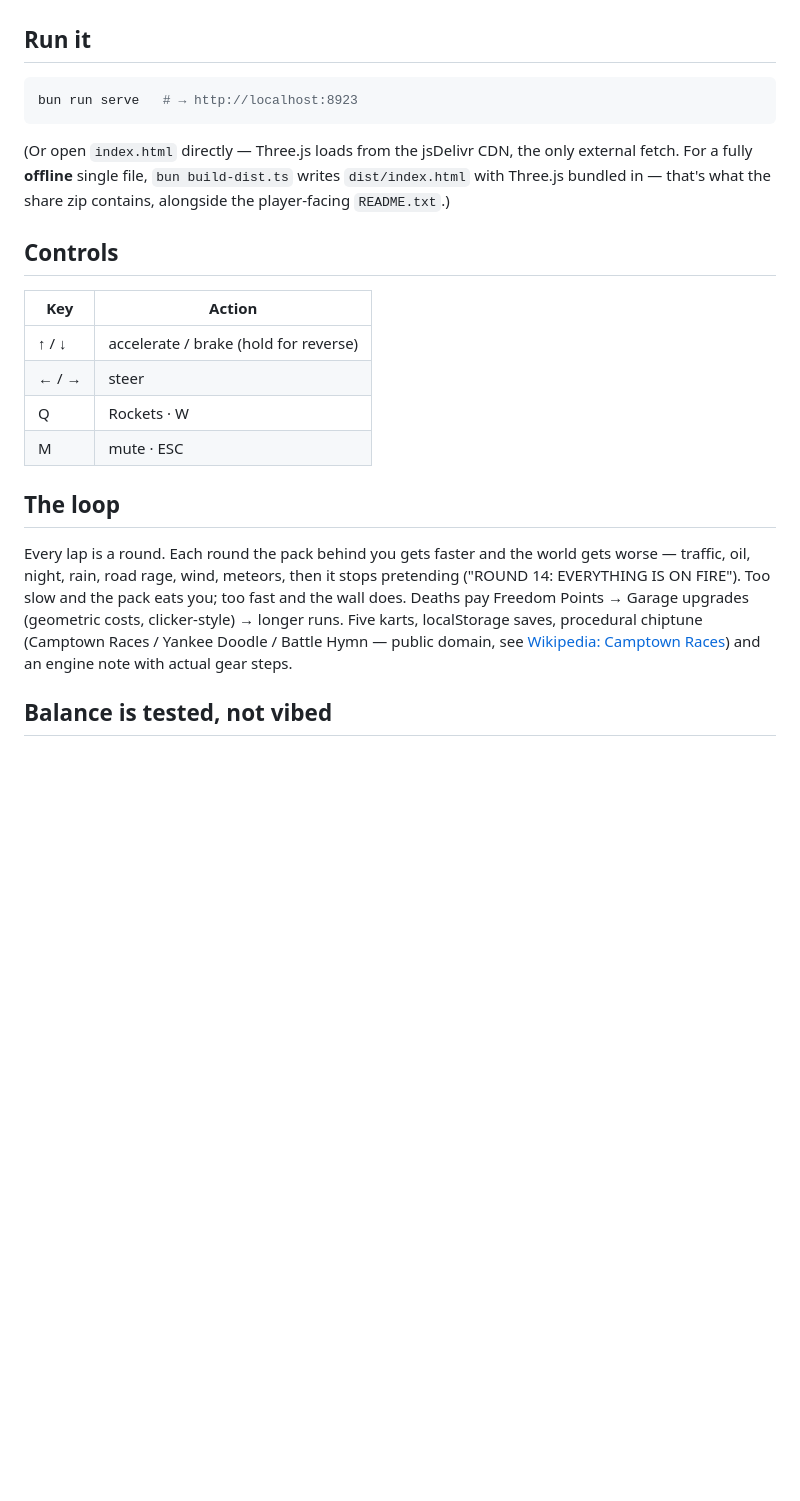
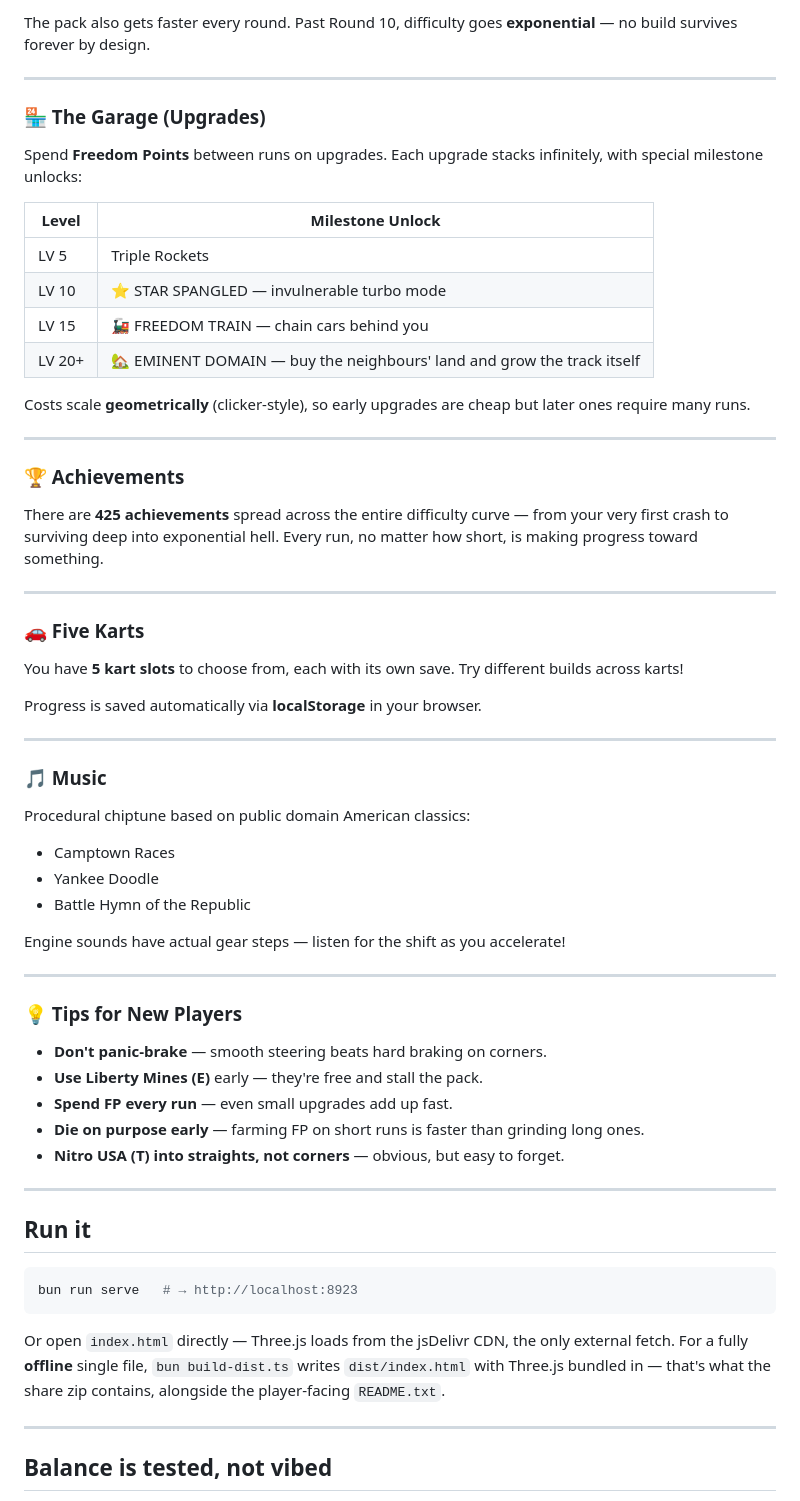
Before and after one commit to sweetylearner-max/-turbo-nascar-infinite, a Markdown page: README.md, the part around one of its changes. Drawn GitHub-style; blank space fills up the shorter version.

````diff
--- a/README.md
+++ b/README.md
@@ -14,31 +72,68 @@ achievements pay out along the whole curve.
+The pack also gets faster every round. Past Round 10, difficulty goes **exponential** — no build survives forever by design.
+
+---
+
+### 🏪 The Garage (Upgrades)
+
+Spend **Freedom Points** between runs on upgrades. Each upgrade stacks infinitely, with special milestone unlocks:
+
+| Level | Milestone Unlock |
+|---|---|
+| LV 5 | Triple Rockets |
+| LV 10 | ⭐ STAR SPANGLED — invulnerable turbo mode |
+| LV 15 | 🚂 FREEDOM TRAIN — chain cars behind you |
+| LV 20+ | 🏡 EMINENT DOMAIN — buy the neighbours' land and grow the track itself |
+
+Costs scale **geometrically** (clicker-style), so early upgrades are cheap but later ones require many runs.
+
+---
+
+### 🏆 Achievements
+
+There are **425 achievements** spread across the entire difficulty curve — from your very first crash to surviving deep into exponential hell. Every run, no matter how short, is making progress toward something.
+
+---
+
+### 🚗 Five Karts
+
+You have **5 kart slots** to choose from, each with its own save. Try different builds across karts!
+
+Progress is saved automatically via **localStorage** in your browser.
+
+---
+
+### 🎵 Music
+
+Procedural chiptune based on public domain American classics:
+- Camptown Races
+- Yankee Doodle
+- Battle Hymn of the Republic
+
+Engine sounds have actual gear steps — listen for the shift as you accelerate!
+
+---
+
+### 💡 Tips for New Players
+
+- **Don't panic-brake** — smooth steering beats hard braking on corners.
+- **Use Liberty Mines (E)** early — they're free and stall the pack.
+- **Spend FP every run** — even small upgrades add up fast.
+- **Die on purpose early** — farming FP on short runs is faster than grinding long ones.
+- **Nitro USA (T) into straights, not corners** — obvious, but easy to forget.
+
+---
+
 ## Run it
 
 ```bash
 bun run serve   # → http://localhost:8923
 ```
 
-(Or open `index.html` directly — Three.js loads from the jsDelivr CDN, the only external fetch.
+Or open `index.html` directly — Three.js loads from the jsDelivr CDN, the only external fetch.
 For a fully **offline** single file, `bun build-dist.ts` writes `dist/index.html` with Three.js
-bundled in — that's what the share zip contains, alongside the player-facing `README.txt`.)
+bundled in — that's what the share zip contains, alongside the player-facing `README.txt`.
 
-## Controls
-
-| Key | Action |
-|---|---|
-| ↑ / ↓ | accelerate / brake (hold for reverse) |
-| ← / → | steer |
-| Q | Rockets · W | Freedom Guns · E | Liberty Mines (stalls the pack) · R | Eagle Strike · T | Nitro USA |
-| M | mute · ESC | pause |
-
-## The loop
-
-Every lap is a round. Each round the pack behind you gets faster and the world gets worse —
-traffic, oil, night, rain, road rage, wind, meteors, then it stops pretending
-("ROUND 14: EVERYTHING IS ON FIRE"). Too slow and the pack eats you; too fast and the wall does.
-Deaths pay Freedom Points → Garage upgrades (geometric costs, clicker-style) → longer runs.
-Five karts, localStorage saves, procedural chiptune (Camptown Races / Yankee Doodle / Battle Hymn —
-public domain, see [Wikipedia: Camptown Races](https://en.wikipedia.org/wiki/Camptown_Races)) and
-an engine note with actual gear steps.
+---
 
 ## Balance is tested, not vibed
 
````
Also changed, not shown: other parts of README.md (+61 -13 lines).
